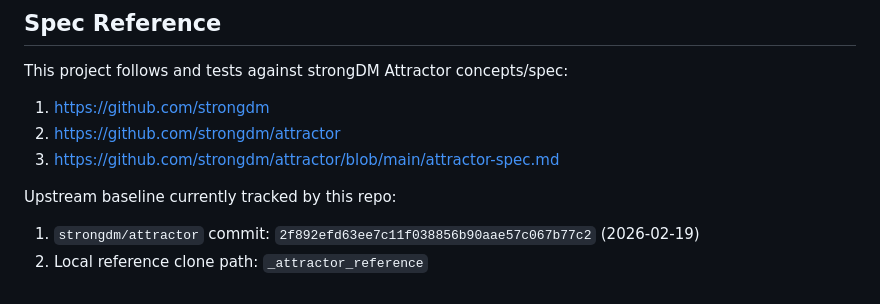
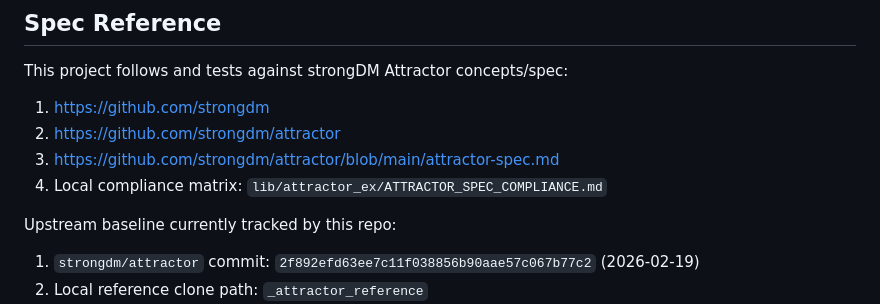
Before and after one commit to Alezrik/attractor-phoenix, a Markdown page: README.md, the part around one of its changes. Rendered like a GitHub page.

```diff
--- a/README.md
+++ b/README.md
@@ -98,6 +98,7 @@ This project follows and tests against strongDM Attractor concepts/spec:
 1. https://github.com/strongdm
 2. https://github.com/strongdm/attractor
 3. https://github.com/strongdm/attractor/blob/main/attractor-spec.md
+4. Local compliance matrix: `lib/attractor_ex/ATTRACTOR_SPEC_COMPLIANCE.md`
 
 Upstream baseline currently tracked by this repo:
 
```
Also changed, not shown: other parts of README.md (+1 -1 lines), lib/attractor_ex/ATTRACTOR_SPEC_COMPLIANCE.md (added, +112 -0 lines), lib/attractor_ex/README.md (+2 -1 lines).
